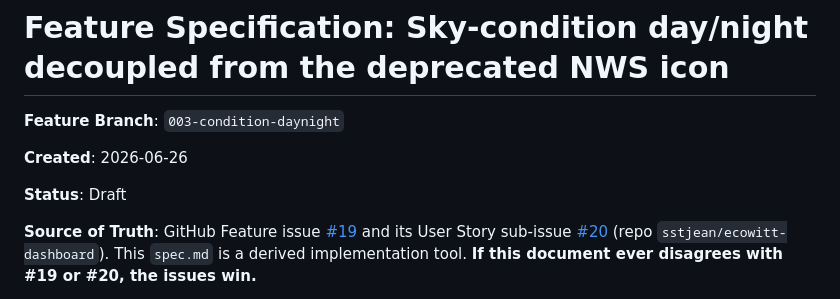
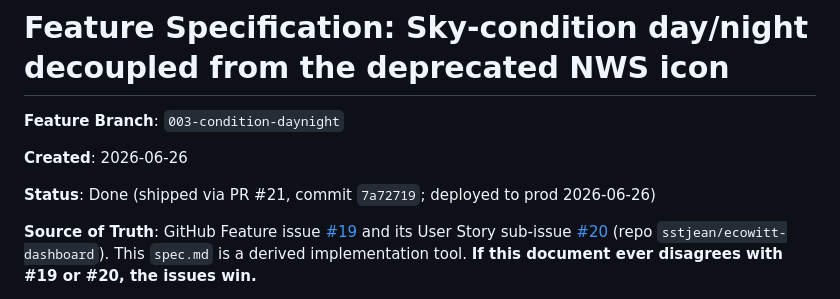
Before and after one commit to sstjean/ecowitt-dashboard, a Markdown page: specs/003-condition-daynight/spec.md, the part around the change. Drawn GitHub-style.

```diff
--- a/specs/003-condition-daynight/spec.md
+++ b/specs/003-condition-daynight/spec.md
@@ -4,7 +4,7 @@
 
 **Created**: 2026-06-26
 
-**Status**: Draft
+**Status**: Done (shipped via PR #21, commit `7a72719`; deployed to prod 2026-06-26)
 
 **Source of Truth**: GitHub Feature issue [#19](https://github.com/sstjean/ecowitt-dashboard/issues/19) and its User Story sub-issue [#20](https://github.com/sstjean/ecowitt-dashboard/issues/20) (repo `sstjean/ecowitt-dashboard`). This `spec.md` is a derived implementation tool. **If this document ever disagrees with #19 or #20, the issues win.**
 
```
Also changed, not shown: specs/003-condition-daynight/tasks.md (+6 -0 lines).
